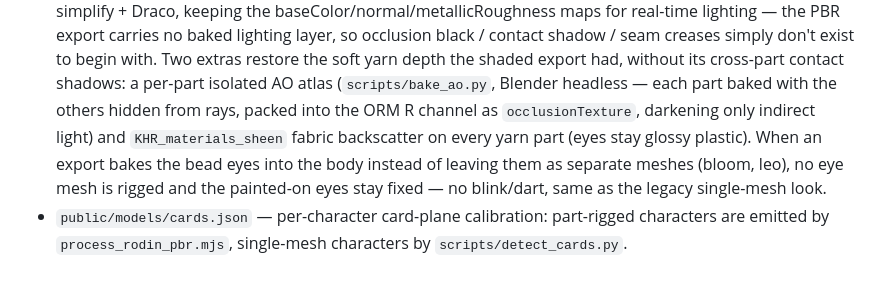
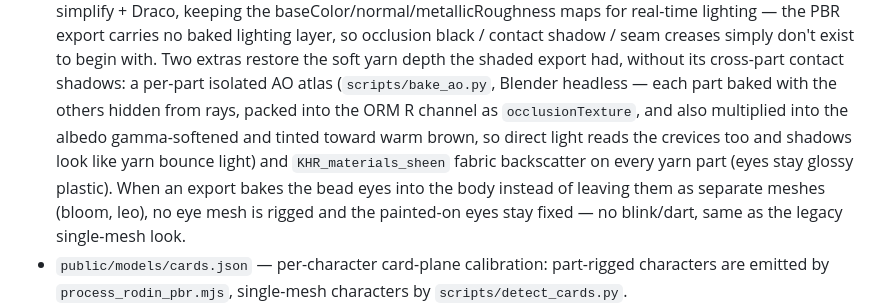
Before and after one commit to akumatus/spuddy, a Markdown page: app/README.md, the part around one of its changes. GitHub-like rendering.

```diff
--- a/app/README.md
+++ b/app/README.md
@@ -151,8 +167,10 @@ writes:
   depth the shaded export had, without its cross-part contact shadows: a
   per-part isolated AO atlas (`scripts/bake_ao.py`, Blender headless — each part
   baked with the others hidden from rays, packed into the ORM R channel as
-  `occlusionTexture`, darkening only indirect light) and `KHR_materials_sheen`
-  fabric backscatter on every yarn part (eyes stay glossy plastic). When an export bakes the bead eyes
+  `occlusionTexture`, and also multiplied into the albedo gamma-softened and
+  tinted toward warm brown, so direct light reads the crevices too and shadows
+  look like yarn bounce light) and `KHR_materials_sheen` fabric backscatter on
+  every yarn part (eyes stay glossy plastic). When an export bakes the bead eyes
   into the body instead of leaving them as separate meshes (bloom, leo), no eye
   mesh is rigged and the painted-on eyes stay fixed — no blink/dart, same as the
   legacy single-mesh look.
```
Also changed, not shown: other parts of app/README.md (+29 -13 lines), README.md (+2 -2 lines).
